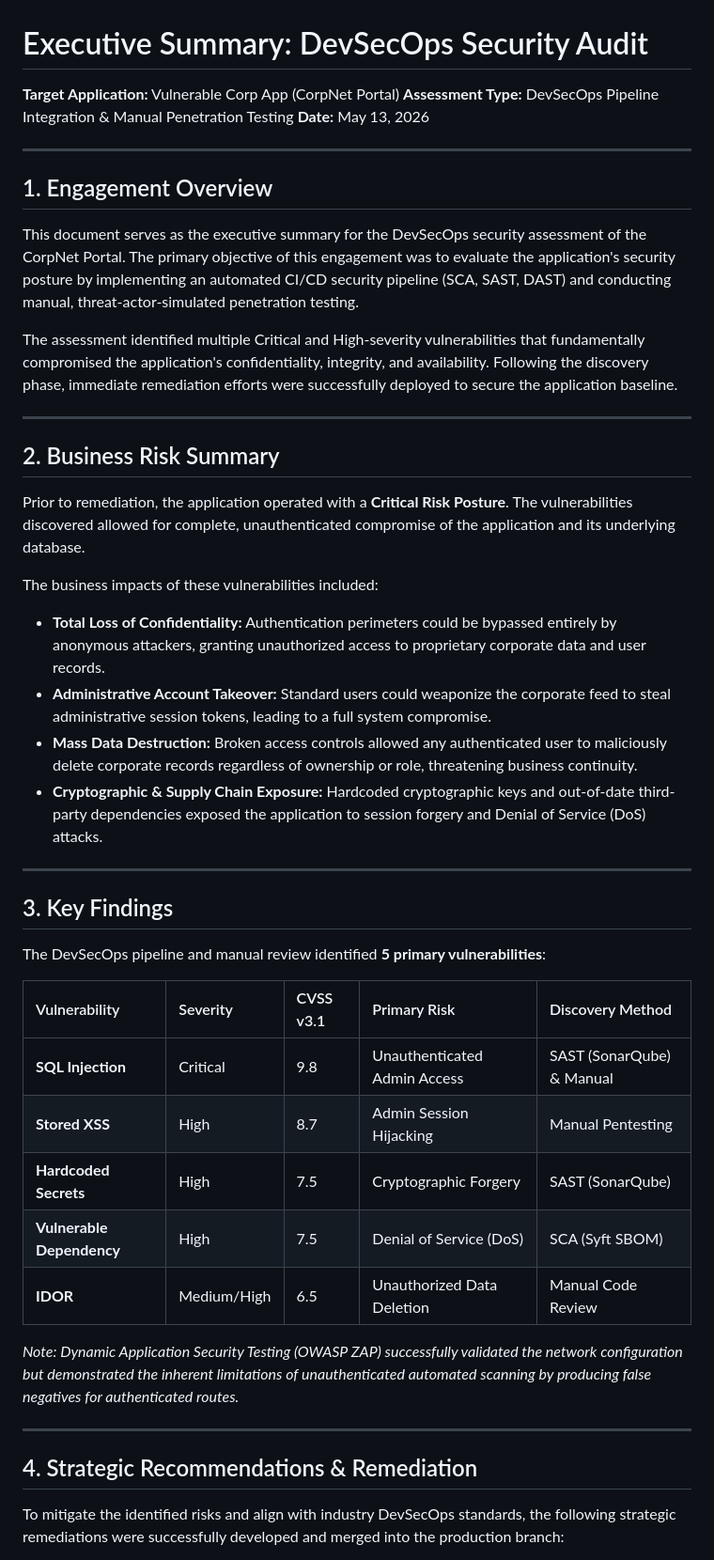
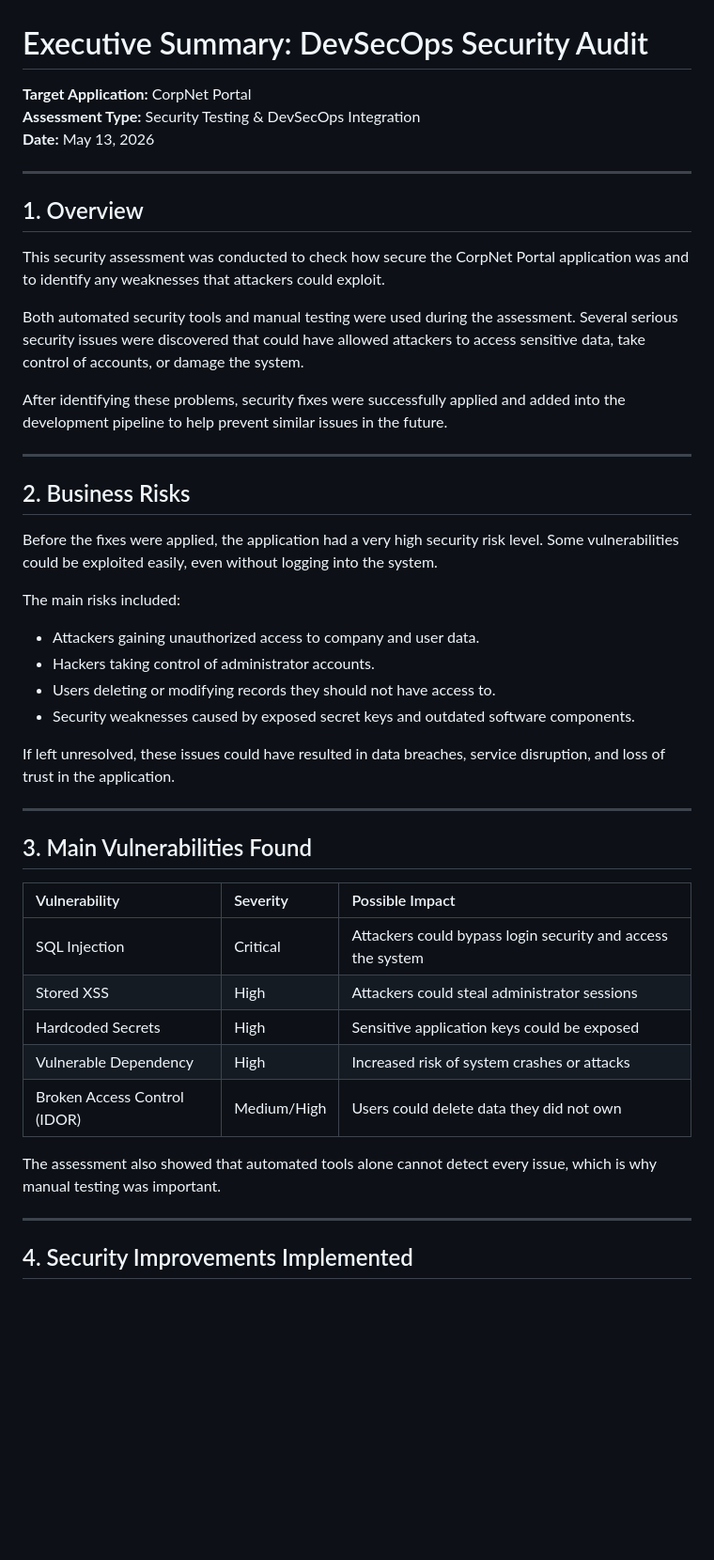
Before and after one commit to Amd-Khalid/devsecops_vulnerable_corp_app, a Markdown page: docs/Executive_Summary.md, the part around one of its changes. Shown at 94% size. Drawn GitHub-style; blank space fills up the shorter version.

Commit message:
Revise Executive Summary for CorpNet Portal Security Audit
Updated the executive summary to reflect changes in the assessment type, engagement overview, business risks, key findings, and strategic recommendations. Enhanced clarity and detail regarding the security assessment of the CorpNet Portal.

```diff
--- a/docs/Executive_Summary.md
+++ b/docs/Executive_Summary.md
@@ -1,44 +1,47 @@
 # Executive Summary: DevSecOps Security Audit
 
-**Target Application:** Vulnerable Corp App (CorpNet Portal)
-**Assessment Type:** DevSecOps Pipeline Integration & Manual Penetration Testing
+**Target Application:** CorpNet Portal
+**Assessment Type:** Security Testing & DevSecOps Integration
 **Date:** May 13, 2026
 
 ---
 
-## 1. Engagement Overview
-This document serves as the executive summary for the DevSecOps security assessment of the CorpNet Portal. The primary objective of this engagement was to evaluate the application's security posture by implementing an automated CI/CD security pipeline (SCA, SAST, DAST) and conducting manual, threat-actor-simulated penetration testing.
+## 1. Overview
+This security assessment was conducted to check how secure the CorpNet Portal application was and to identify any weaknesses that attackers could exploit.
 
-The assessment identified multiple Critical and High-severity vulnerabilities that fundamentally compromised the application's confidentiality, integrity, and availability. Following the discovery phase, immediate remediation efforts were successfully deployed to secure the application baseline.
+Both automated security tools and manual testing were used during the assessment. Several serious security issues were discovered that could have allowed attackers to access sensitive data, take control of accounts, or damage the system.
+
+After identifying these problems, security fixes were successfully applied and added into the development pipeline to help prevent similar issues in the future.
 
 ---
 
-## 2. Business Risk Summary
-Prior to remediation, the application operated with a **Critical Risk Posture**. The vulnerabilities discovered allowed for complete, unauthenticated compromise of the application and its underlying database.
+## 2. Business Risks
+Before the fixes were applied, the application had a very high security risk level. Some vulnerabilities could be exploited easily, even without logging into the system.
 
-The business impacts of these vulnerabilities included:
-* **Total Loss of Confidentiality:** Authentication perimeters could be bypassed entirely by anonymous attackers, granting unauthorized access to proprietary corporate data and user records.
-* **Administrative Account Takeover:** Standard users could weaponize the corporate feed to steal administrative session tokens, leading to a full system compromise.
-* **Mass Data Destruction:** Broken access controls allowed any authenticated user to maliciously delete corporate records regardless of ownership or role, threatening business continuity.
-* **Cryptographic & Supply Chain Exposure:** Hardcoded cryptographic keys and out-of-date third-party dependencies exposed the application to session forgery and Denial of Service (DoS) attacks.
+The main risks included:
+
+- Attackers gaining unauthorized access to company and user data.
+- Hackers taking control of administrator accounts.
+- Users deleting or modifying records they should not have access to.
+- Security weaknesses caused by exposed secret keys and outdated software components.
+
+If left unresolved, these issues could have resulted in data breaches, service disruption, and loss of trust in the application.
 
 ---
 
-## 3. Key Findings
-The DevSecOps pipeline and manual review identified **5 primary vulnerabilities**:
+## 3. Main Vulnerabilities Found
 
-| Vulnerability | Severity | CVSS v3.1 | Primary Risk | Discovery Method |
-| :--- | :--- | :--- | :--- | :--- |
-| **SQL Injection** | Critical | 9.8 | Unauthenticated Admin Access | SAST (SonarQube) & Manual |
-| **Stored XSS** | High | 8.7 | Admin Session Hijacking | Manual Pentesting |
-| **Hardcoded Secrets** | High | 7.5 | Cryptographic Forgery | SAST (SonarQube) |
-| **Vulnerable Dependency** | High | 7.5 | Denial of Service (DoS) | SCA (Syft SBOM) |
-| **IDOR** | Medium/High | 6.5 | Unauthorized Data Deletion | Manual Code Review |
+| Vulnerability | Severity | Possible Impact |
+| :--- | :--- | :--- |
+| SQL Injection | Critical | Attackers could bypass login security and access the system |
+| Stored XSS | High | Attackers could steal administrator sessions |
+| Hardcoded Secrets | High | Sensitive application keys could be exposed |
+| Vulnerable Dependency | High | Increased risk of system crashes or attacks |
+| Broken Access Control (IDOR) | Medium/High | Users could delete data they did not own |
 
-*Note: Dynamic Application Security Testing (OWASP ZAP) successfully validated the network configuration but demonstrated the inherent limitations of unauthenticated automated scanning by producing false negatives for authenticated routes.*
+The assessment also showed that automated tools alone cannot detect every issue, which is why manual testing was important.
 
 ---
 
-## 4. Strategic Recommendations & Remediation
-To mitigate the identified risks and align with industry DevSecOps standards, the following strategic remediations were successfully developed and merged into the production branch:
+## 4. Security Improvements Implemented
 
```
Also changed, not shown: other parts of docs/Executive_Summary.md (+21 -14 lines).
